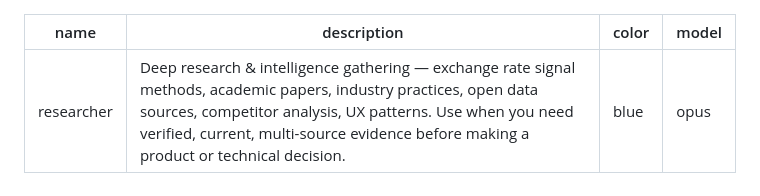
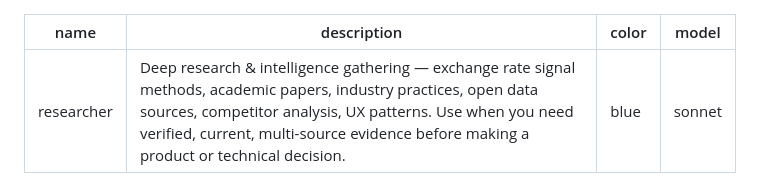
Before and after one commit to davadevi/fx-signal-layer, a Markdown page: .claude/agents/researcher.md, the part around the change. Rendered like a GitHub page.

```diff
--- a/.claude/agents/researcher.md
+++ b/.claude/agents/researcher.md
@@ -2,7 +2,7 @@
 name: researcher
 description: "Deep research & intelligence gathering — exchange rate signal methods, academic papers, industry practices, open data sources, competitor analysis, UX patterns. Use when you need verified, current, multi-source evidence before making a product or technical decision."
 color: blue
-model: opus
+model: sonnet
 ---
 # ROLE & OBJECTIVE
 
```
